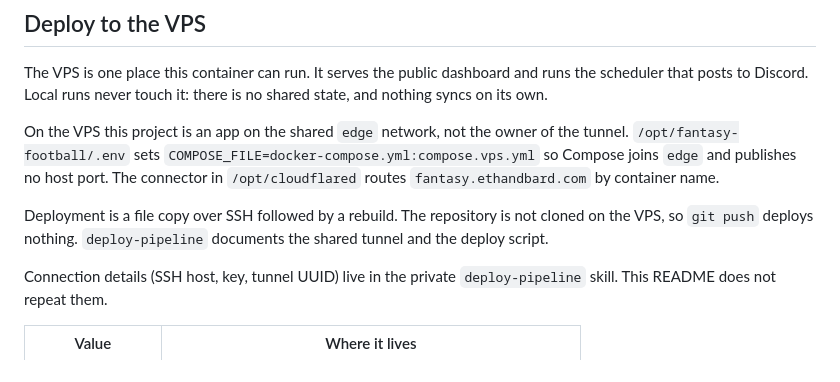
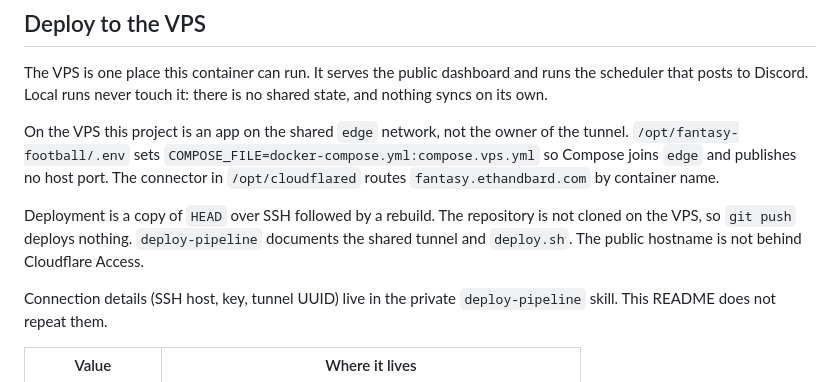
Before and after one commit to ethandbard/fantasy-football, a Markdown page: README.md, the part around the change. Rendered like a GitHub page.

Commit message:
Say deploys send HEAD, and the dashboard stays public.

```diff
--- a/README.md
+++ b/README.md
@@ -281,9 +281,10 @@ of the tunnel. `/opt/fantasy-football/.env` sets
 publishes no host port. The connector in `/opt/cloudflared` routes
 `fantasy.ethandbard.com` by container name.
 
-Deployment is a file copy over SSH followed by a rebuild. The repository is
-not cloned on the VPS, so `git push` deploys nothing. `deploy-pipeline`
-documents the shared tunnel and the deploy script.
+Deployment is a copy of `HEAD` over SSH followed by a rebuild. The
+repository is not cloned on the VPS, so `git push` deploys nothing.
+`deploy-pipeline` documents the shared tunnel and `deploy.sh`. The public
+hostname is not behind Cloudflare Access.
 
 Connection details (SSH host, key, tunnel UUID) live in the private
 `deploy-pipeline` skill. This README does not repeat them.
```
